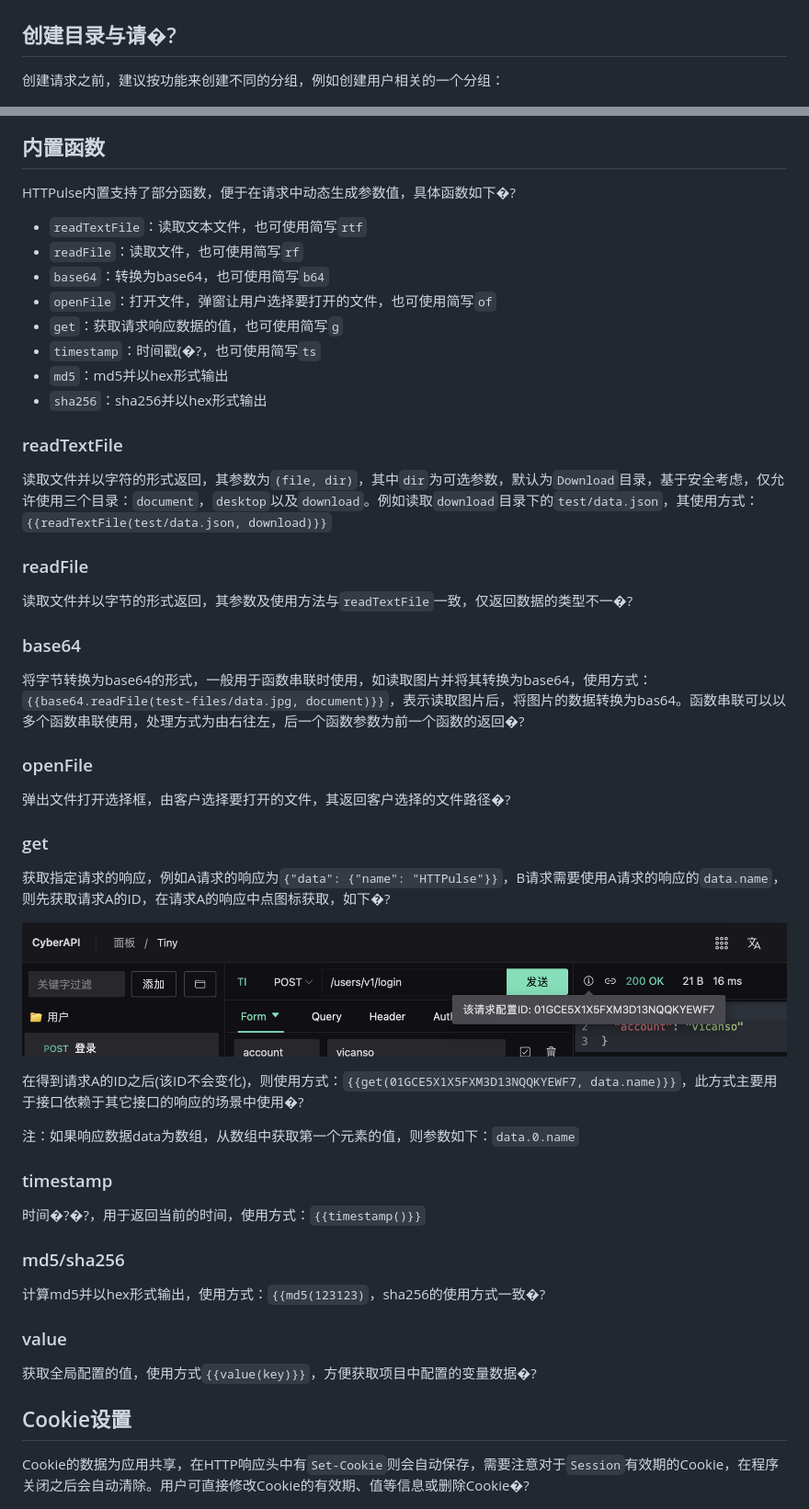
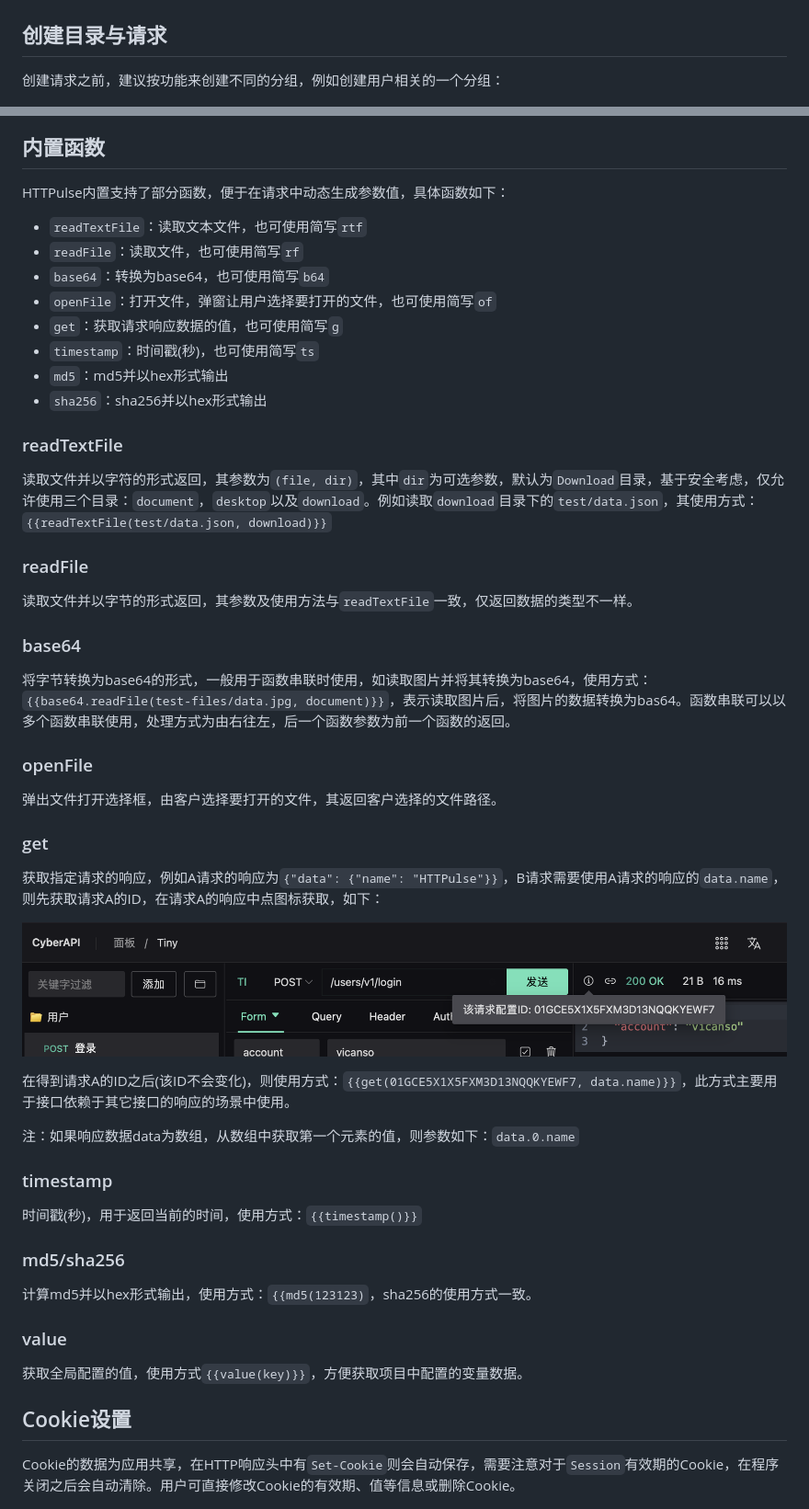
Before and after one commit to FeiQinZDF/HTTPulse, a Markdown page: README_zh.md, 2 parts joined by grey strips. Shown: that part at 92% size. Rendered like a GitHub page.

```diff
--- a/README_zh.md
+++ b/README_zh.md
@@ -102,7 +103,7 @@ tiny配置了两个环境的ENV设置，其中`http://tiny.npmtrend.com`未生
     <img src="./asset/variable.png" alt="variable">
 </p>
 
-## 创建目录与请�?
+## 创建目录与请求
 
 创建请求之前，建议按功能来创建不同的分组，例如创建用户相关的一个分组：
 
@@ -152,14 +153,14 @@ tiny配置了两个环境的ENV设置，其中`http://tiny.npmtrend.com`未生
 
 ## 内置函数
 
-HTTPulse内置支持了部分函数，便于在请求中动态生成参数值，具体函数如下�?
+HTTPulse内置支持了部分函数，便于在请求中动态生成参数值，具体函数如下：
 
 - `readTextFile`：读取文本文件，也可使用简写`rtf`
 - `readFile`：读取文件，也可使用简写`rf`
 - `base64`：转换为base64，也可使用简写`b64`
 - `openFile`：打开文件，弹窗让用户选择要打开的文件，也可使用简写`of`
 - `get`：获取请求响应数据的值，也可使用简写`g`
-- `timestamp`：时间戳(�?，也可使用简写`ts`
+- `timestamp`：时间戳(秒)，也可使用简写`ts`
 - `md5`：md5并以hex形式输出
 - `sha256`：sha256并以hex形式输出
 
@@ -170,45 +171,45 @@ HTTPulse内置支持了部分函数，便于在请求中动态生成参数值，
 
 ### readFile
 
-读取文件并以字节的形式返回，其参数及使用方法与`readTextFile`一致，仅返回数据的类型不一�?
+读取文件并以字节的形式返回，其参数及使用方法与`readTextFile`一致，仅返回数据的类型不一样。
 
 ### base64
 
-将字节转换为base64的形式，一般用于函数串联时使用，如读取图片并将其转换为base64，使用方式：`{{base64.readFile(test-files/data.jpg, document)}}`，表示读取图片后，将图片的数据转换为bas64。函数串联可以以多个函数串联使用，处理方式为由右往左，后一个函数参数为前一个函数的返回�?
+将字节转换为base64的形式，一般用于函数串联时使用，如读取图片并将其转换为base64，使用方式：`{{base64.readFile(test-files/data.jpg, document)}}`，表示读取图片后，将图片的数据转换为bas64。函数串联可以以多个函数串联使用，处理方式为由右往左，后一个函数参数为前一个函数的返回。
 
 
 ### openFile
 
-弹出文件打开选择框，由客户选择要打开的文件，其返回客户选择的文件路径�?
+弹出文件打开选择框，由客户选择要打开的文件，其返回客户选择的文件路径。
 
 ### get
 
-获取指定请求的响应，例如A请求的响应为`{"data": {"name": "HTTPulse"}}`，B请求需要使用A请求的响应的`data.name`，则先获取请求A的ID，在请求A的响应中点图标获取，如下�?
+获取指定请求的响应，例如A请求的响应为`{"data": {"name": "HTTPulse"}}`，B请求需要使用A请求的响应的`data.name`，则先获取请求A的ID，在请求A的响应中点图标获取，如下：
 
 <p align="center">
     <img src="./asset/request-id.png" alt="request-id">
 </p>
 
-在得到请求A的ID之后(该ID不会变化)，则使用方式：`{{get(01GCE5X1X5FXM3D13NQQKYEWF7, data.name)}}`，此方式主要用于接口依赖于其它接口的响应的场景中使用�?
+在得到请求A的ID之后(该ID不会变化)，则使用方式：`{{get(01GCE5X1X5FXM3D13NQQKYEWF7, data.name)}}`，此方式主要用于接口依赖于其它接口的响应的场景中使用。
 
 注：如果响应数据data为数组，从数组中获取第一个元素的值，则参数如下：`data.0.name`
 
 ### timestamp
 
-时间�?�?，用于返回当前的时间，使用方式：`{{timestamp()}}`
+时间戳(秒)，用于返回当前的时间，使用方式：`{{timestamp()}}`
 
 ### md5/sha256
 
-计算md5并以hex形式输出，使用方式：`{{md5(123123)`，sha256的使用方式一致�?
+计算md5并以hex形式输出，使用方式：`{{md5(123123)`，sha256的使用方式一致。
 
 
 ### value
 
-获取全局配置的值，使用方式`{{value(key)}}`，方便获取项目中配置的变量数据�?
+获取全局配置的值，使用方式`{{value(key)}}`，方便获取项目中配置的变量数据。
 
 ## Cookie设置
 
-Cookie的数据为应用共享，在HTTP响应头中有`Set-Cookie`则会自动保存，需要注意对于`Session`有效期的Cookie，在程序关闭之后会自动清除。用户可直接修改Cookie的有效期、值等信息或删除Cookie�?
+Cookie的数据为应用共享，在HTTP响应头中有`Set-Cookie`则会自动保存，需要注意对于`Session`有效期的Cookie，在程序关闭之后会自动清除。用户可直接修改Cookie的有效期、值等信息或删除Cookie。
 
 <p align="center">
     <img src="./asset/cookies.png" alt="cookies">
```
Also changed, not shown: other parts of README_zh.md (+27 -26 lines), asset/HTTPulse.png (added).
